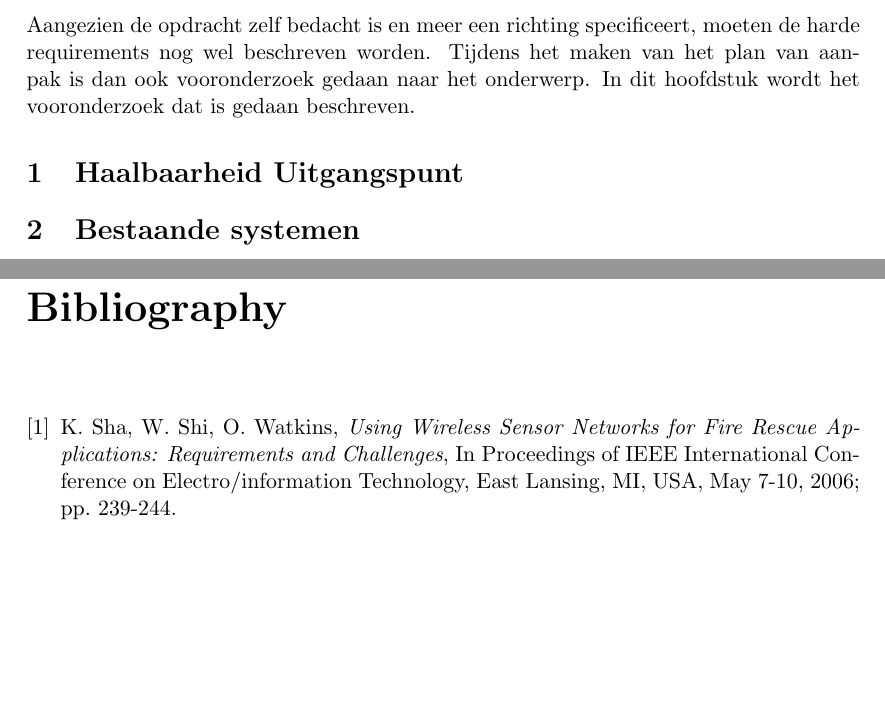
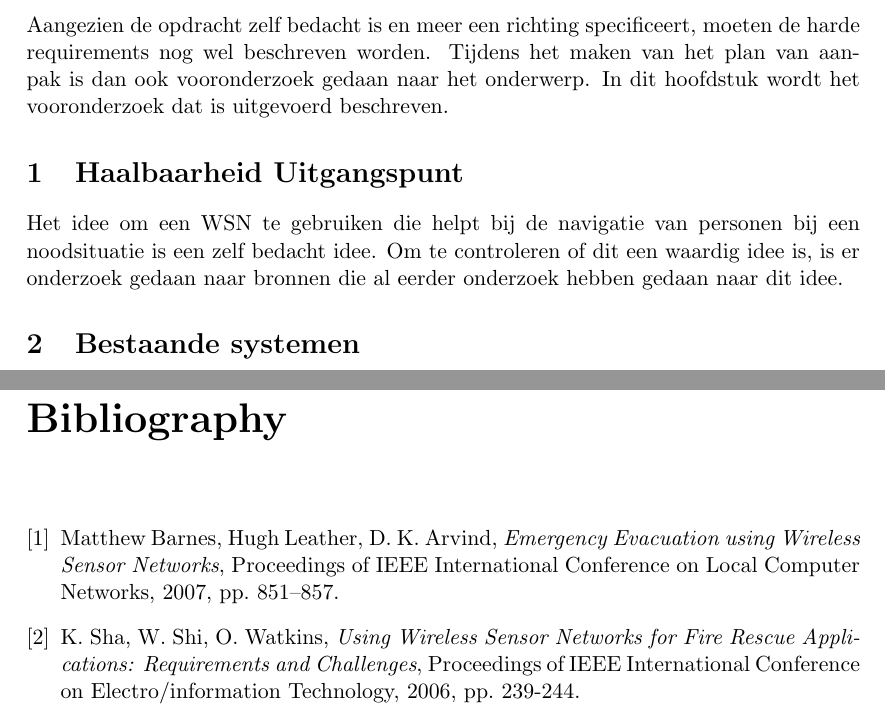
Before and after one commit to royscheefhals/LaTeX, a LaTeX document (PvA/tex/pva-main.tex, which reads PvA/tex/Bibliography.tex, PvA/tex/Vooronderzoek.tex): two parts of pages 8 and 11 of 11, joined at a grey line, cut so that both start at the same text, the shorter picture padded with empty space. The pictures show the PDF file PvA/tex/pva-main.pdf that the author committed with the source.

Commit message:
WIP
added texmaker session ( project ) file

```diff
--- a/PvA/tex/Bibliography.tex
+++ b/PvA/tex/Bibliography.tex
@@ -6,7 +6,10 @@
 
 \begin{thebibliography}{9}
 
-\bibitem{ShaWSN} K. Sha, W. Shi, O. Watkins, \emph{Using Wireless Sensor Networks for Fire Rescue Applications: Requirements and Challenges}, In Proceedings of IEEE International Conference on Electro/information Technology, East Lansing, MI, USA, May 7-10, 2006; pp. 239-244.
+\bibitem{BarnesEmEv} Matthew Barnes, Hugh Leather, D. K. Arvind, \emph{Emergency Evacuation using Wireless Sensor Networks}, Proceedings of IEEE International Conference on Local Computer Networks, 2007, pp. 851–857.
+
+\bibitem{ShaWSN} K. Sha, W. Shi, O. Watkins, \emph{Using Wireless Sensor Networks for Fire Rescue Applications: Requirements and Challenges}, Proceedings of IEEE International Conference on Electro/information Technology, 2006, pp. 239-244.
+
 
 \end{thebibliography}
 
--- a/PvA/tex/Vooronderzoek.tex
+++ b/PvA/tex/Vooronderzoek.tex
@@ -1,7 +1,8 @@
 \begin{document}
-Aangezien de opdracht zelf bedacht is en meer een richting specificeert, moeten de harde requirements nog wel beschreven worden. Tijdens het maken van het plan van aanpak is dan ook vooronderzoek gedaan naar het onderwerp. In dit hoofdstuk wordt het vooronderzoek dat is gedaan beschreven.
+Aangezien de opdracht zelf bedacht is en meer een richting specificeert, moeten de harde requirements nog wel beschreven worden. Tijdens het maken van het plan van aanpak is dan ook vooronderzoek gedaan naar het onderwerp. In dit hoofdstuk wordt het vooronderzoek dat is uitgevoerd beschreven.
 
 \section{Haalbaarheid Uitgangspunt}
+Het idee om een WSN te gebruiken die helpt bij de navigatie van personen bij een noodsituatie is een zelf bedacht idee. Om te controleren of dit een waardig idee is, is er onderzoek gedaan naar bronnen die al eerder onderzoek hebben gedaan naar dit idee.
 
 
 
```
Also changed, not shown: PvA/tex/pva-main.pdf, 1 other file.
